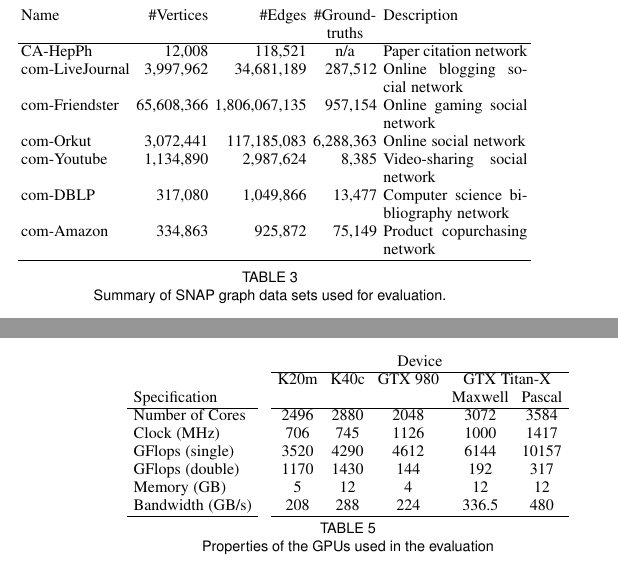
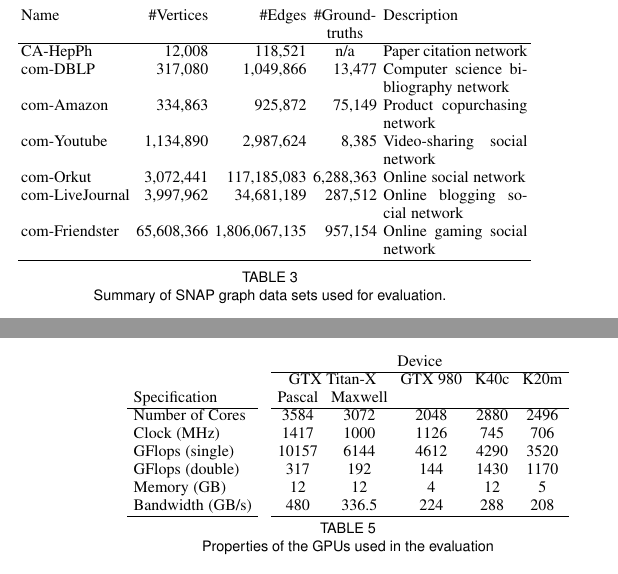
Before and after one commit to rfhh/mcmc-paper, a LaTeX paper (tpds-paper-ieee.tex, which reads 04-experimental-setup.tex, gpu-05-03-accelerator.tex): two parts of the columns of pages 6 and 7 of 17, joined at a grey line, cut so that both start at the same text. Compiled offline with pdfLaTeX; a missing font is replaced by an installed copy or a similar font; a LaTeX package or settings file that is missing is left out.

Commit message:
Reorder tables both for GPUs and SNAP sets

```diff
--- a/04-experimental-setup.tex
+++ b/04-experimental-setup.tex
@@ -23,12 +23,12 @@
                     &            &               & \multicolumn{1}{c}{truths}    &             \\
     \hline
     CA-HepPh        &    12,008  &    118,521    & \multicolumn{1}{c}{n/a}       & Paper citation network \\
+    com-DBLP        &    317,080 &     1,049,866 & 13,477         & Computer science bibliography network \\
+    com-Amazon      &    334,863 &       925,872 & 75,149         & Product copurchasing network \\
+    com-Youtube     &  1,134,890 &     2,987,624 & 8,385          & Video-sharing social network \\
+    com-Orkut       &  3,072,441 &   117,185,083 & 6,288,363      & Online social network \\
     com-LiveJournal &  3,997,962 &    34,681,189 & 287,512        & Online blogging social network \\
     com-Friendster  & 65,608,366 & 1,806,067,135 & 957,154        & Online gaming social network \\
-    com-Orkut       &  3,072,441 &   117,185,083 & 6,288,363      & Online social network \\
-    com-Youtube     &  1,134,890 &     2,987,624 & 8,385          & Video-sharing social network \\
-    com-DBLP        &    317,080 &     1,049,866 & 13,477         & Computer science bibliography network \\
-    com-Amazon      &    334,863 &       925,872 & 75,149         & Product copurchasing network \\
     \hline
     \\[-1ex]
   \end{tabular}
--- a/gpu-05-03-accelerator.tex
+++ b/gpu-05-03-accelerator.tex
@@ -91,15 +91,15 @@
 \center\begin{tabular}{lc c c c c c}
                          && \multicolumn{5}{c}{Device} \\
 \cline{3-7}
-                         && K20m  & K40c  & GTX 980 & \multicolumn{2}{c}{GTX Titan-X} \\
-Specification            &&       &       &         & Maxwell     & Pascal \\
+              && \multicolumn{2}{c}{GTX Titan-X} & GTX 980 & K40c  & K20m  \\
+Specification            && Pascal & Maxwell     &         &       &       \\
 \cline{1-1}\cline{3-7}
-Number of Cores          && 2496  & 2880  & 2048    & 3072        & 3584 \\
-Clock (MHz)              && 706   & 745   & 1126    & 1000        & 1417 \\
-GFlops (single)          && 3520  & 4290  & 4612    & 6144        & 10157 \\
-GFlops (double)          && 1170  & 1430  & 144     & 192         & 317 \\
-Memory (GB)              && 5     & 12    & 4       & 12          & 12 \\
-Bandwidth (GB/s)         && 208   & 288   & 224     & 336.5       & 480 \\
+Number of Cores          && 3584   & 3072        & 2048    & 2880  & 2496  \\
+Clock (MHz)              && 1417   & 1000        & 1126    & 745   & 706   \\
+GFlops (single)          && 10157  & 6144        & 4612    & 4290  & 3520  \\
+GFlops (double)          && 317    & 192         & 144     & 1430  & 1170  \\
+Memory (GB)              && 12     & 12          & 4       & 12    & 5     \\
+Bandwidth (GB/s)         && 480    & 336.5       & 224     & 288   & 208   \\
 \cline{1-1}\cline{3-7}
 \\[-1.5ex]
 \end{tabular}
```
